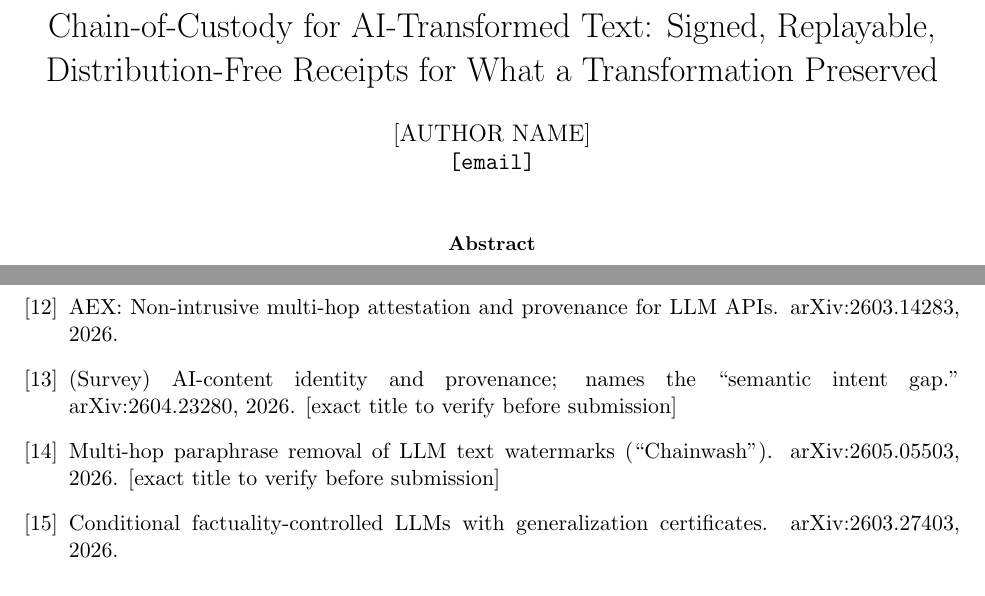
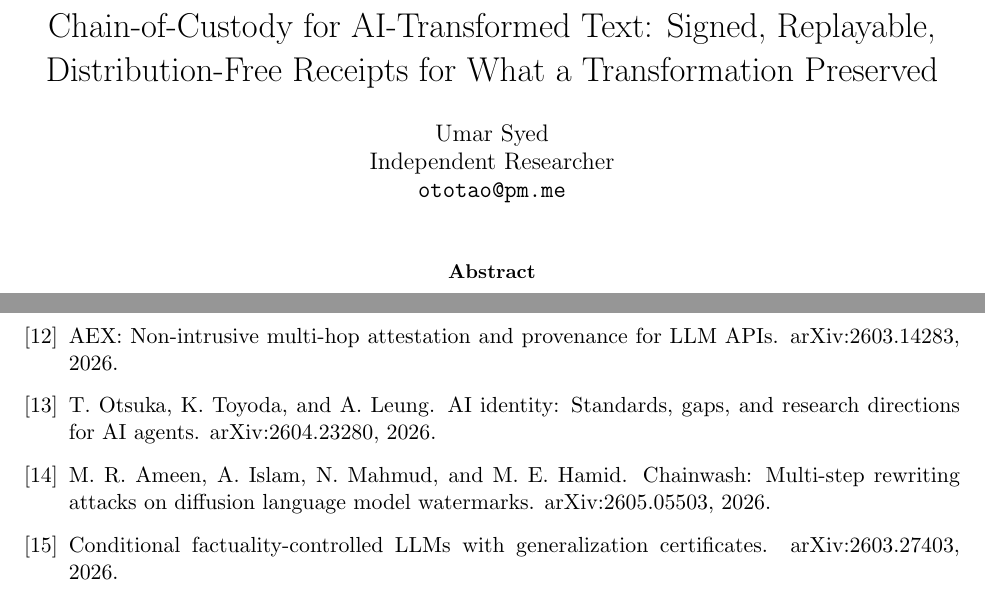
Before and after one commit to OtotaO/SUM, a LaTeX paper (docs/arxiv/latex/main.tex): two parts of pages 1 and 8 of 8, joined at a grey line, cut so that both start at the same text. Compiled offline with pdfLaTeX.

Commit message:
docs(arxiv): resolve the two unverified reference titles (pre-upload blocker) (#405)
* docs(arxiv): resolve the two unverified reference titles (pre-upload blocker)

SUBMISSION.md open question 2 closed. Both placeholders verified against the
live arXiv abstract pages 2026-07-16 and replaced with real titles + authors:

- survey2026 (arXiv:2604.23280): Otsuka, Toyoda, Leung, "AI Identity:
  Standards, Gaps, and Research Directions for AI Agents". The prose claim it
  anchors (names the semantic-intent gap; cryptographic correctness does not
  imply semantic correctness) was independently web-verified in the 2026-06-16
  sweep; unchanged.
- chainwash2026 (arXiv:2605.05503): Ameen, Islam, Mahmud, Hamid, "Chainwash:
  Multi-Step Rewriting Attacks on Diffusion Language Model Watermarks".

No scientific content changed; bibliography metadata only. tectonic main.tex
exits 0 on the result.

Co-Authored-By: Claude Fable 5 <noreply@anthropic.com>

* docs(arxiv): fill the author block (operator-provided byline)

Umar Syed, Independent Researcher, ototao@pm.me - matching the operator's
arXiv account exactly. The [AUTHOR NAME]/[email] placeholders are gone; the
OPERATOR TODO comment goes with them. tectonic exits 0; the title page
renders the byline; the tarball is rebuilt.

Co-Authored-By: Claude Fable 5 <noreply@anthropic.com>

* chore(manifest): record 0.9.0 as the published PyPI version

The operator approved the pypi environment gate 2026-07-16; PyPI now serves
sum-engine 0.9.0. The committed manifest still said pypi_published_version
0.8.1, so the drift gate (correctly) failed every CI run started after the
publish. Refreshed via python -m scripts.repo_manifest --out; --check passes.

Co-Authored-By: Claude Fable 5 <noreply@anthropic.com>

---------

Co-authored-by: Claude Fable 5 <noreply@anthropic.com>

```diff
--- a/docs/arxiv/latex/main.tex
+++ b/docs/arxiv/latex/main.tex
@@ -22,10 +22,9 @@
 \theoremstyle{definition}
 \newtheorem{algo}{Algorithm}
 
-% --- OPERATOR TODO: fill in the real author block before submission. ---
 \title{Chain-of-Custody for AI-Transformed Text: Signed, Replayable,
 Distribution-Free Receipts for What a Transformation Preserved}
-\author{[AUTHOR NAME]\\ \texttt{[email]}}
+\author{Umar Syed\\ Independent Researcher\\ \texttt{ototao@pm.me}}
 \date{}
 
 % NOTE (kit author): the Markdown draft's header note ("Draft (final-form v0)
@@ -545,15 +544,16 @@ S.~Dathathri et al.
 \newblock arXiv:2603.14283, 2026.
 
 \bibitem{survey2026}
-(Survey) {AI}-content identity and provenance; names the ``semantic intent
-  gap.''
+T.~Otsuka, K.~Toyoda, and A.~Leung.
+\newblock {AI} identity: Standards, gaps, and research directions for {AI}
+  agents.
 \newblock arXiv:2604.23280, 2026.
-\newblock [exact title to verify before submission]
 
 \bibitem{chainwash2026}
-Multi-hop paraphrase removal of {LLM} text watermarks (``Chainwash'').
+M.~R. Ameen, A.~Islam, N.~Mahmud, and M.~E. Hamid.
+\newblock Chainwash: Multi-step rewriting attacks on diffusion language model
+  watermarks.
 \newblock arXiv:2605.05503, 2026.
-\newblock [exact title to verify before submission]
 
 \bibitem{condfact2026}
 Conditional factuality-controlled {LLMs} with generalization certificates.
```
Also changed, not shown: docs/arxiv/latex/SUBMISSION.md (+6 -5 lines), 1 other file.
